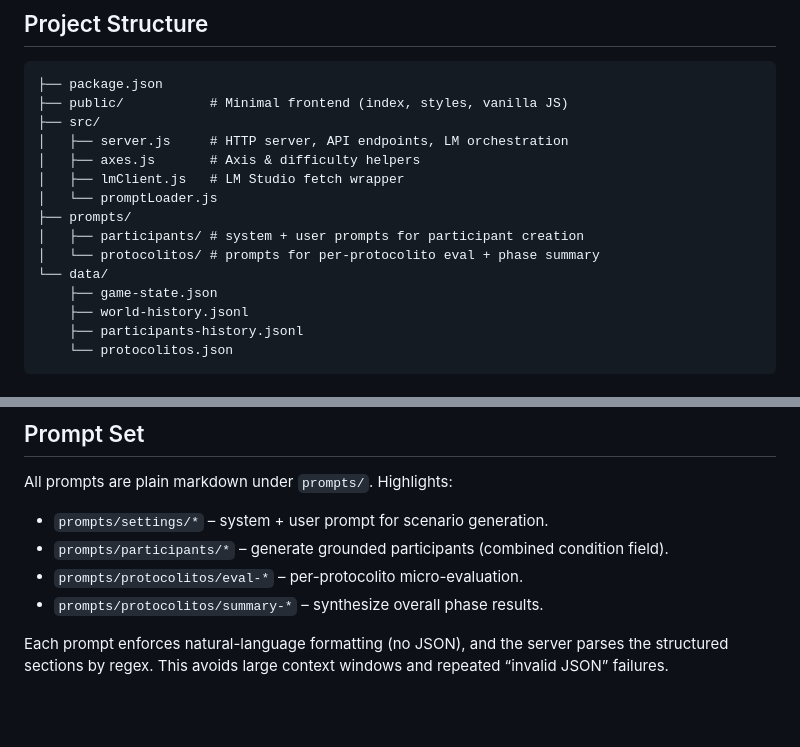
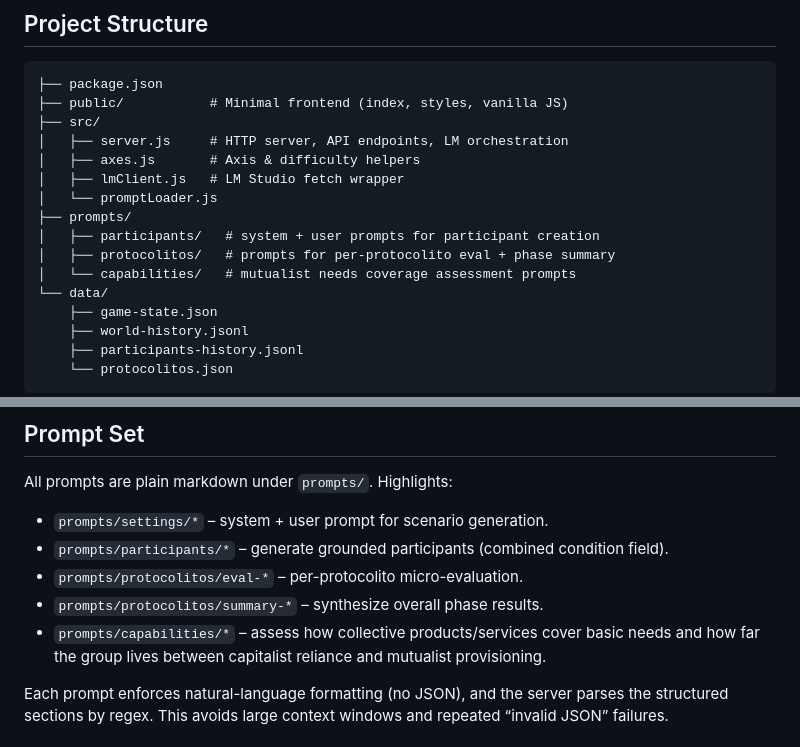
Before and after one commit to llhtran/wip_pocas_web, a Markdown page: README.md, 2 parts joined by grey strips. GitHub-like rendering; blank space fills up the shorter version.

Commit message:
added prompts for the collective capabilities assessment

```diff
--- a/README.md
+++ b/README.md
@@ -38,8 +38,9 @@ export MAX_SCENARIO_CHARS=1400
 │   ├── lmClient.js   # LM Studio fetch wrapper
 │   └── promptLoader.js
 ├── prompts/
-│   ├── participants/ # system + user prompts for participant creation
-│   └── protocolitos/ # prompts for per-protocolito eval + phase summary
+│   ├── participants/   # system + user prompts for participant creation
+│   ├── protocolitos/   # prompts for per-protocolito eval + phase summary
+│   └── capabilities/   # mutualist needs coverage assessment prompts
 └── data/
     ├── game-state.json
     ├── world-history.jsonl
@@ -105,6 +106,7 @@ All prompts are plain markdown under `prompts/`. Highlights:
 - `prompts/participants/*` – generate grounded participants (combined condition field).
 - `prompts/protocolitos/eval-*` – per-protocolito micro-evaluation.
 - `prompts/protocolitos/summary-*` – synthesize overall phase results.
+- `prompts/capabilities/*` – assess how collective products/services cover basic needs and how far the group lives between capitalist reliance and mutualist provisioning.
 
 Each prompt enforces natural-language formatting (no JSON), and the server parses the structured sections by regex. This avoids large context windows and repeated “invalid JSON” failures.
 
```
Also changed, not shown: prompts/capabilities/system.md (added, +26 -0 lines), prompts/capabilities/user.md (added, +38 -0 lines).
